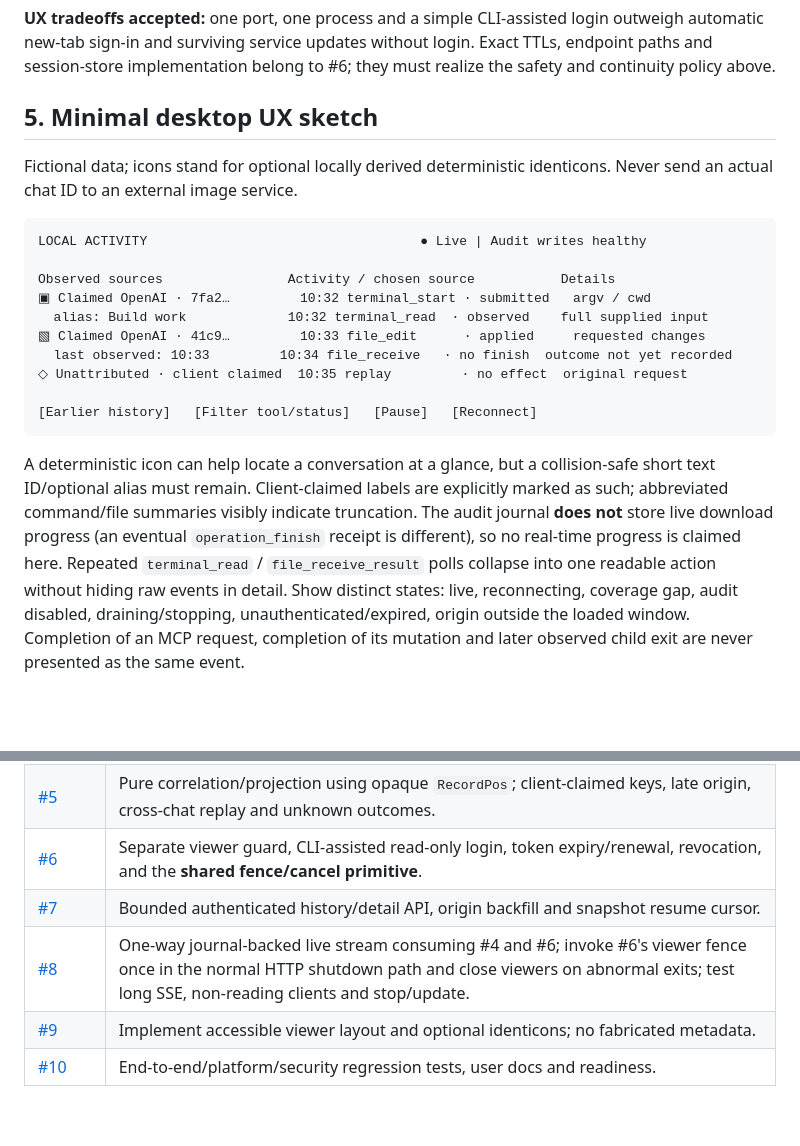
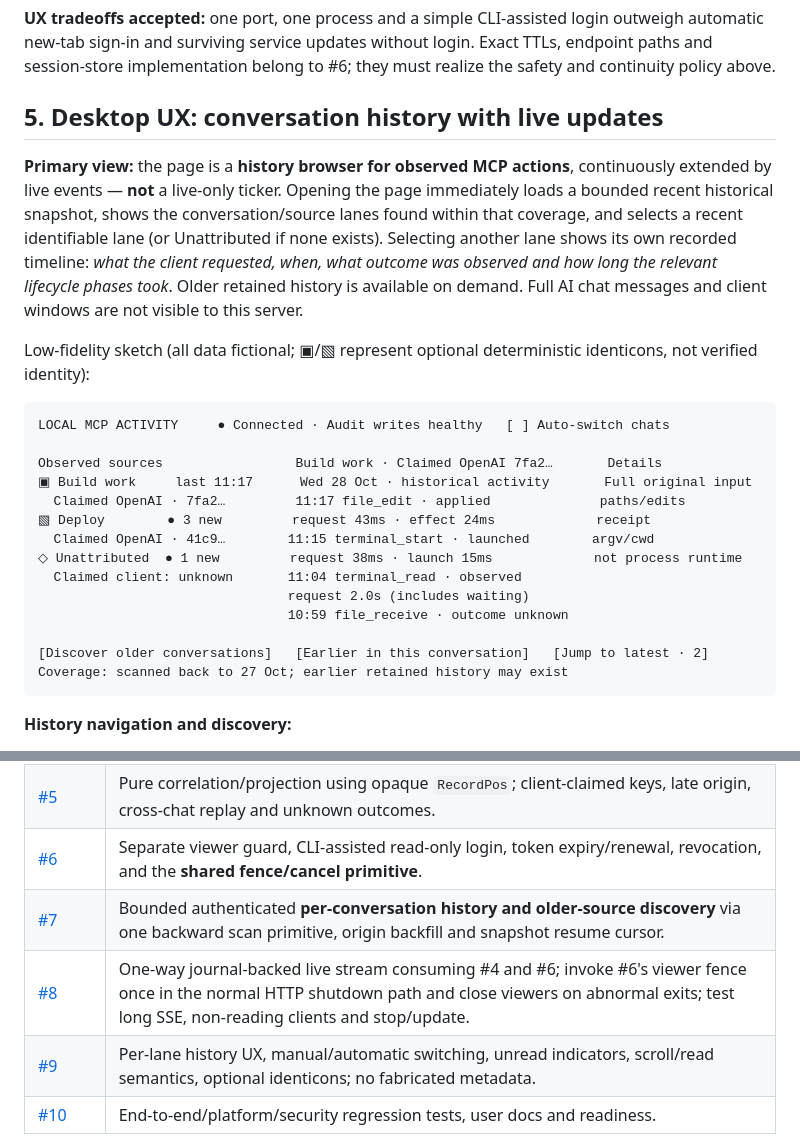
Before and after one commit to dimchansky/terminal-mcp, a Markdown page: docs/DASHBOARD_DESIGN.md, 2 parts joined by grey strips. Rendered like a GitHub page; blank space fills up the shorter version.

Commit message:
docs(dashboard): center UX on per-conversation activity history

````diff
--- a/docs/DASHBOARD_DESIGN.md
+++ b/docs/DASHBOARD_DESIGN.md
@@ -74,22 +74,28 @@ The four normalized identity field names above are fixed; the remaining contract
 
 **UX tradeoffs accepted:** one port, one process and a simple CLI-assisted login outweigh automatic new-tab sign-in and surviving service updates without login. Exact TTLs, endpoint paths and session-store implementation belong to #6; they must realize the safety and continuity policy above.
 
-## 5. Minimal desktop UX sketch
+## 5. Desktop UX: conversation history with live updates
 
-Fictional data; icons stand for optional locally derived deterministic identicons. Never send an actual chat ID to an external image service.
+**Primary view:** the page is a **history browser for observed MCP actions**, continuously extended by live events — **not** a live-only ticker. Opening the page immediately loads a bounded recent historical snapshot, shows the conversation/source lanes found within that coverage, and selects a recent identifiable lane (or Unattributed if none exists). Selecting another lane shows its own recorded timeline: *what the client requested, when, what outcome was observed and how long the relevant lifecycle phases took*. Older retained history is available on demand. Full AI chat messages and client windows are not visible to this server.
+
+Low-fidelity sketch (all data fictional; ▣/▧ represent optional deterministic identicons, not verified identity):
 
 ```text
-LOCAL ACTIVITY                                   ● Live | Audit writes healthy
+LOCAL MCP ACTIVITY     ● Connected · Audit writes healthy   [ ] Auto-switch chats
 
-Observed sources                Activity / chosen source           Details
-▣ Claimed OpenAI · 7fa2…         10:32 terminal_start · submitted   argv / cwd
-  alias: Build work             10:32 terminal_read  · observed    full supplied input
-▧ Claimed OpenAI · 41c9…         10:33 file_edit      · applied     requested changes
-  last observed: 10:33         10:34 file_receive   · no finish  outcome not yet recorded
-◇ Unattributed · client claimed  10:35 replay         · no effect  original request
+Observed sources                 Build work · Claimed OpenAI 7fa2…       Details
+▣ Build work     last 11:17      Wed 28 Oct · historical activity       Full original input
+  Claimed OpenAI · 7fa2…         11:17 file_edit · applied              paths/edits
+▧ Deploy        ● 3 new         request 43ms · effect 24ms             receipt
+  Claimed OpenAI · 41c9…        11:15 terminal_start · launched        argv/cwd
+◇ Unattributed  ● 1 new         request 38ms · launch 15ms             not process runtime
+  Claimed client: unknown       11:04 terminal_read · observed
+                                request 2.0s (includes waiting)
+                                10:59 file_receive · outcome unknown
 
-[Earlier history]   [Filter tool/status]   [Pause]   [Reconnect]
+[Discover older conversations]   [Earlier in this conversation]   [Jump to latest · 2]
+Coverage: scanned back to 27 Oct; earlier retained history may exist
 ```
 
-A deterministic icon can help locate a conversation at a glance, but a collision-safe short text ID/optional alias must remain. Client-claimed labels are explicitly marked as such; abbreviated command/file summaries visibly indicate truncation. The audit journal **does not** store live download progress (an eventual `operation_finish` receipt is different), so no real-time progress is claimed here. Repeated `terminal_read` / `file_receive_result` polls collapse into one readable action without hiding raw events in detail. Show distinct states: live, reconnecting, coverage gap, audit disabled, draining/stopping, unauthenticated/expired, origin outside the loaded window. Completion of an MCP request, completion of its mutation and later observed child exit are never presented as the same event.
+**History navigation and discovery:**
 
@@ -102,9 +125,9 @@ A deterministic icon can help locate a conversation at a glance, but a collision
 | [#4](https://github.com/dimchansky/terminal-mcp/issues/4) | Publish acknowledged frontier + nonblocking wake-up, read existing journal/archives without disturbing writer; native Windows delete-sharing/rotation check. |
 | [#5](https://github.com/dimchansky/terminal-mcp/issues/5) | Pure correlation/projection using opaque `RecordPos`; client-claimed keys, late origin, cross-chat replay and unknown outcomes. |
 | [#6](https://github.com/dimchansky/terminal-mcp/issues/6) | Separate viewer guard, CLI-assisted read-only login, token expiry/renewal, revocation, and the **shared fence/cancel primitive**. |
-| [#7](https://github.com/dimchansky/terminal-mcp/issues/7) | Bounded authenticated history/detail API, origin backfill and snapshot resume cursor. |
+| [#7](https://github.com/dimchansky/terminal-mcp/issues/7) | Bounded authenticated **per-conversation history and older-source discovery** via one backward scan primitive, origin backfill and snapshot resume cursor. |
 | [#8](https://github.com/dimchansky/terminal-mcp/issues/8) | One-way journal-backed live stream consuming #4 and #6; invoke #6's viewer fence once in the normal HTTP shutdown path and close viewers on abnormal exits; test long SSE, non-reading clients and stop/update. |
-| [#9](https://github.com/dimchansky/terminal-mcp/issues/9) | Implement accessible viewer layout and optional identicons; no fabricated metadata. |
+| [#9](https://github.com/dimchansky/terminal-mcp/issues/9) | Per-lane history UX, manual/automatic switching, unread indicators, scroll/read semantics, optional identicons; no fabricated metadata. |
 | [#10](https://github.com/dimchansky/terminal-mcp/issues/10) | End-to-end/platform/security regression tests, user docs and readiness. |
 
 **Validation of #3:** source and installed behavior reviewed separately; sanitized local aggregate evidence; cross-turn/same-chat stability observed, different-chat uniqueness **explicitly unverified**; A/A′/B tradeoffs resolved without production modifications; this ADR is the only new artifact. Future clients or ChatGPT updates may warrant revisiting the identity policy, not rewriting the audit history.
````
Also changed, not shown: other parts of docs/DASHBOARD_DESIGN.md (+18 -1 lines).
